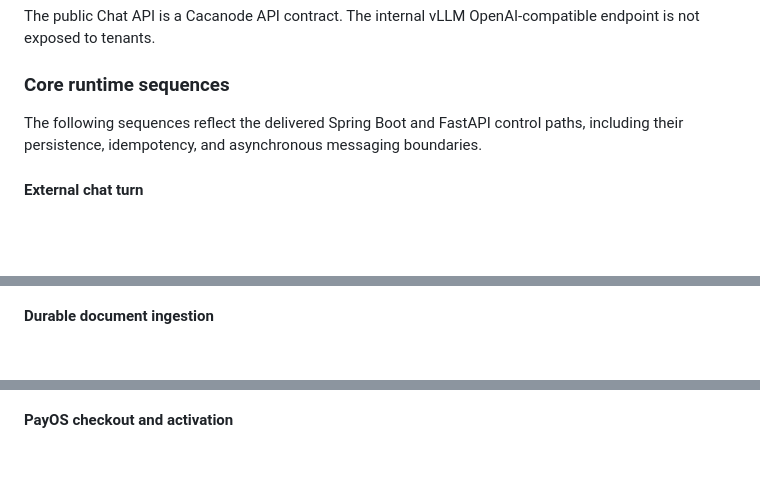
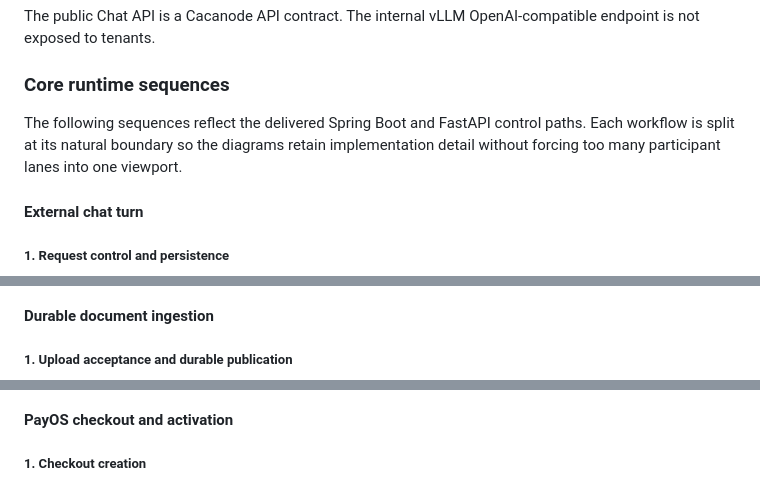
Before and after one commit to Kuvox-stud-cmc/Cacanode, a Markdown page: README.md, 3 parts joined by grey strips. GitHub-like rendering; blank space fills up the shorter version.

````diff
--- a/README.md
+++ b/README.md
@@ -303,10 +303,13 @@ The public Chat API is a Cacanode API contract. The internal vLLM OpenAI-compati
 
 ### Core runtime sequences
 
-The following sequences reflect the delivered Spring Boot and FastAPI control paths, including
-their persistence, idempotency, and asynchronous messaging boundaries.
+The following sequences reflect the delivered Spring Boot and FastAPI control paths. Each workflow
+is split at its natural boundary so the diagrams retain implementation detail without forcing too
+many participant lanes into one viewport.
 
 #### External chat turn
+
+##### 1. Request control and persistence
 
 ```mermaid
 sequenceDiagram
@@ -360,6 +382,8 @@ sequenceDiagram
 ```
 
 #### Durable document ingestion
+
+##### 1. Upload acceptance and durable publication
 
 ```mermaid
 sequenceDiagram
@@ -417,6 +462,8 @@ sequenceDiagram
 ```
 
 #### PayOS checkout and activation
+
+##### 1. Checkout creation
 
 ```mermaid
 sequenceDiagram
````
Also changed, not shown: other parts of README.md (+142 -73 lines).
